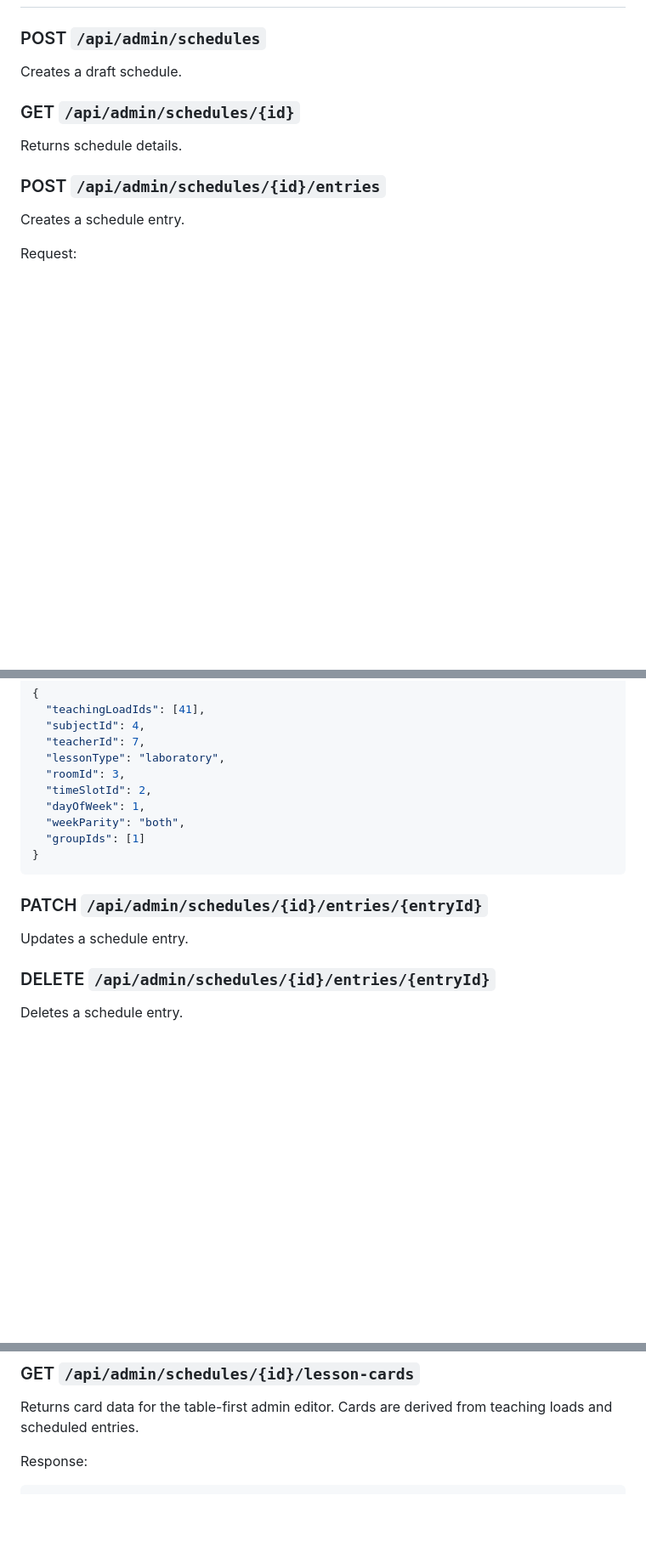
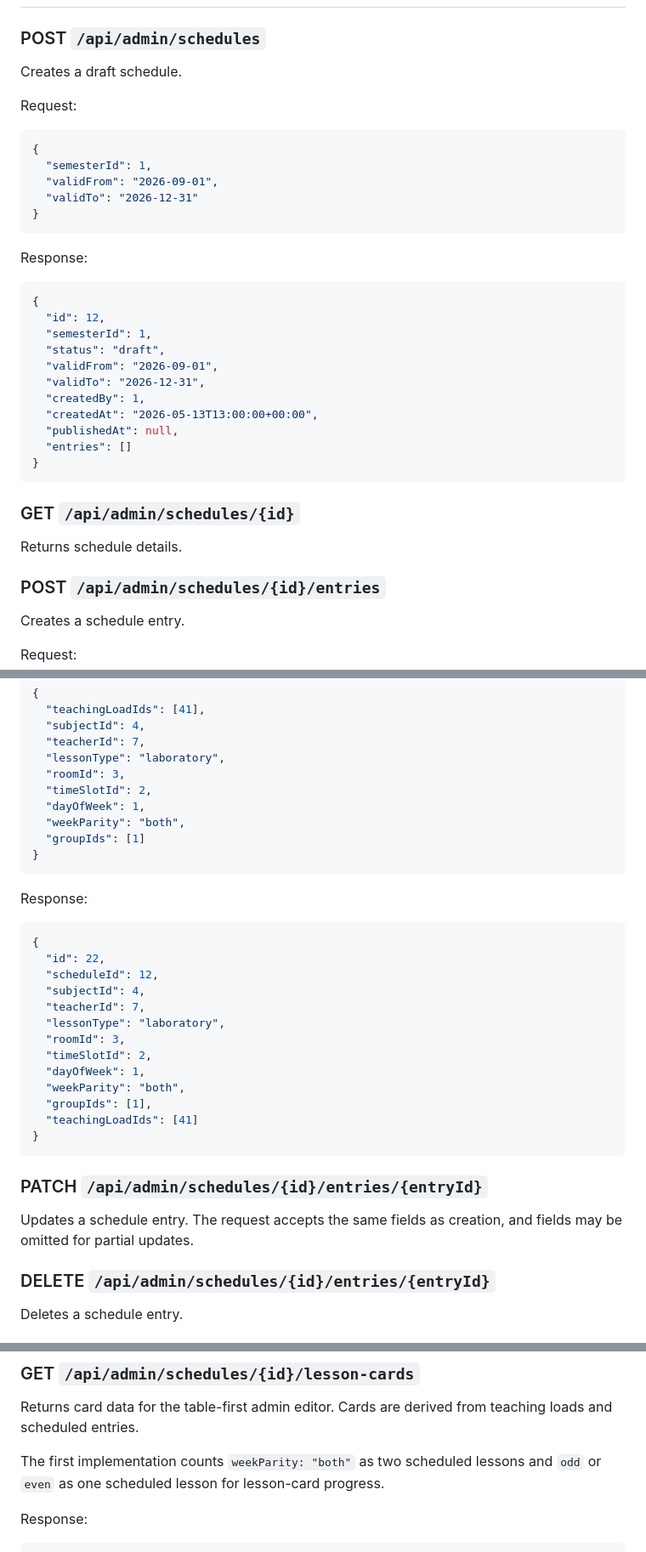
Before and after one commit to vkarchevskyi/university-schedule, a Markdown page: docs/04-api-contracts.md, 3 parts joined by grey strips. Shown at 85% size. Drawn GitHub-style; blank space fills up the shorter version.

Commit message:
docs(api): define manual schedule editor contract

````diff
--- a/docs/04-api-contracts.md
+++ b/docs/04-api-contracts.md
@@ -186,6 +186,32 @@ Returns rooms available for schedule filtering.
 
 Creates a draft schedule.
 
+Request:
+
+```json
+{
+  "semesterId": 1,
+  "validFrom": "2026-09-01",
+  "validTo": "2026-12-31"
+}
+```
+
+Response:
+
+```json
+{
+  "id": 12,
+  "semesterId": 1,
+  "status": "draft",
+  "validFrom": "2026-09-01",
+  "validTo": "2026-12-31",
+  "createdBy": 1,
+  "createdAt": "2026-05-13T13:00:00+00:00",
+  "publishedAt": null,
+  "entries": []
+}
+```
+
 ### GET `/api/admin/schedules/{id}`
 
 Returns schedule details.
@@ -210,9 +236,27 @@ Request:
 }
 ```
 
+Response:
+
+```json
+{
+  "id": 22,
+  "scheduleId": 12,
+  "subjectId": 4,
+  "teacherId": 7,
+  "lessonType": "laboratory",
+  "roomId": 3,
+  "timeSlotId": 2,
+  "dayOfWeek": 1,
+  "weekParity": "both",
+  "groupIds": [1],
+  "teachingLoadIds": [41]
+}
+```
+
 ### PATCH `/api/admin/schedules/{id}/entries/{entryId}`
 
-Updates a schedule entry.
+Updates a schedule entry. The request accepts the same fields as creation, and fields may be omitted for partial updates.
 
 ### DELETE `/api/admin/schedules/{id}/entries/{entryId}`
 
@@ -242,6 +286,8 @@ Validation should include both conflict checks and teaching-load completion chec
 ### GET `/api/admin/schedules/{id}/lesson-cards`
 
 Returns card data for the table-first admin editor. Cards are derived from teaching loads and scheduled entries.
+
+The first implementation counts `weekParity: "both"` as two scheduled lessons and `odd` or `even` as one scheduled lesson for lesson-card progress.
 
 Response:
 
````
